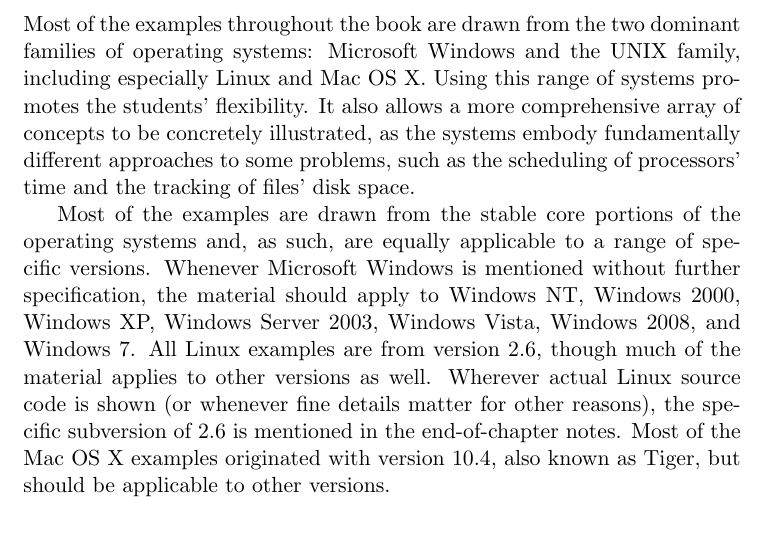
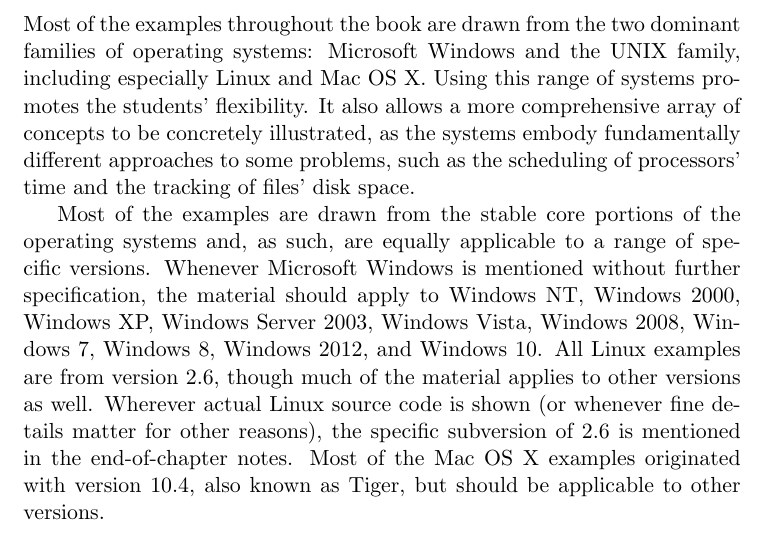
Before and after one commit to Max-Hailperin/Operating-Systems-and-Middleware--Supporting-Controlled-Interaction, a LaTeX thesis (os-book.tex, which reads preface.tex): part of page 12 of 400, cut so that both start at the same text. Compiled offline with pdfLaTeX.

Commit message:
fixes #26

```diff
--- a/preface.tex
+++ b/preface.tex
@@ -74,7 +74,7 @@
 operating systems and, as such, are equally applicable to a range of
 specific versions.  Whenever Microsoft Windows is mentioned without
 further specification, the material should apply to Windows NT, Windows
-2000, Windows XP, Windows Server 2003, Windows Vista, Windows 2008, and Windows 7.  All Linux
+2000, Windows XP, Windows Server 2003, Windows Vista, Windows 2008, Windows 7, Windows 8, Windows 2012, and Windows 10.  All Linux
 examples are from version 2.6, though much of the material applies to
 other versions as well.  Wherever actual Linux source code is shown
 (or whenever fine details matter for other reasons), the specific subversion of
```
